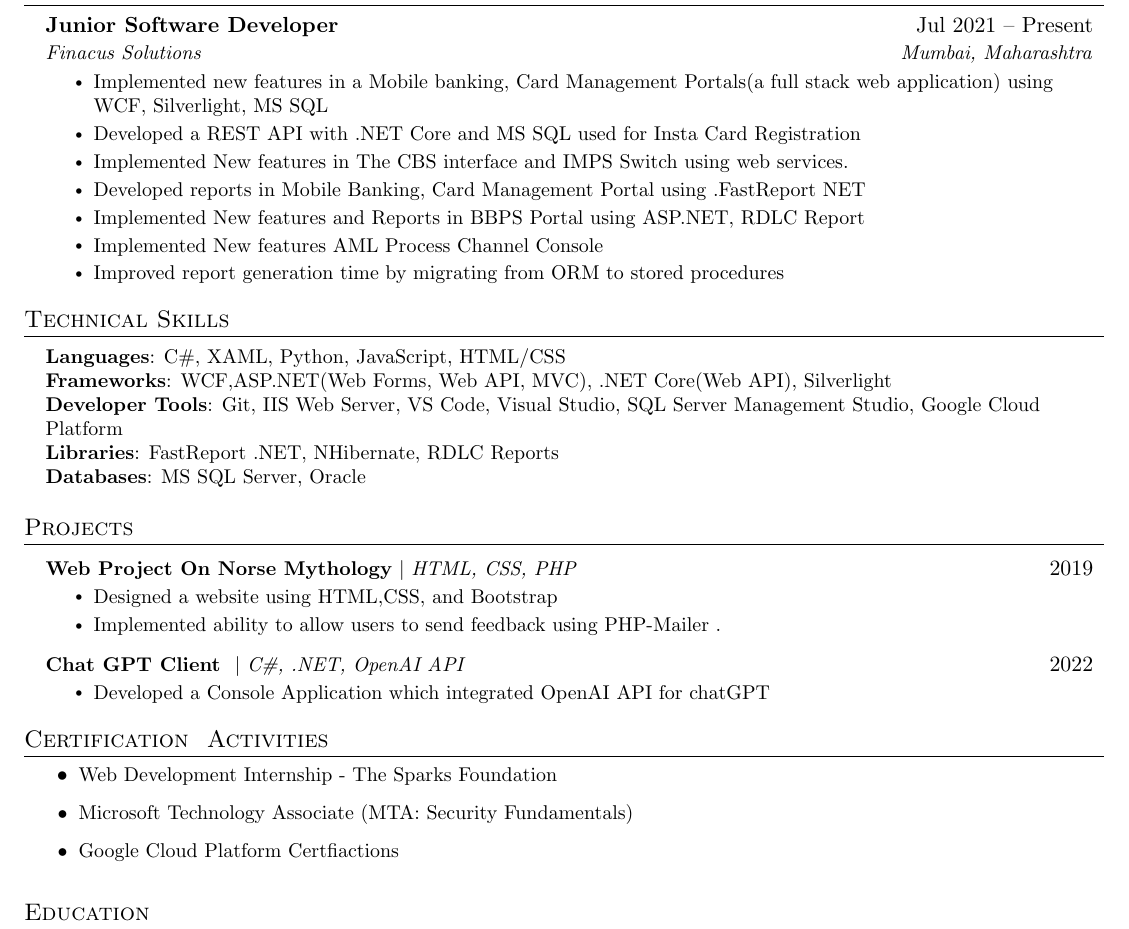
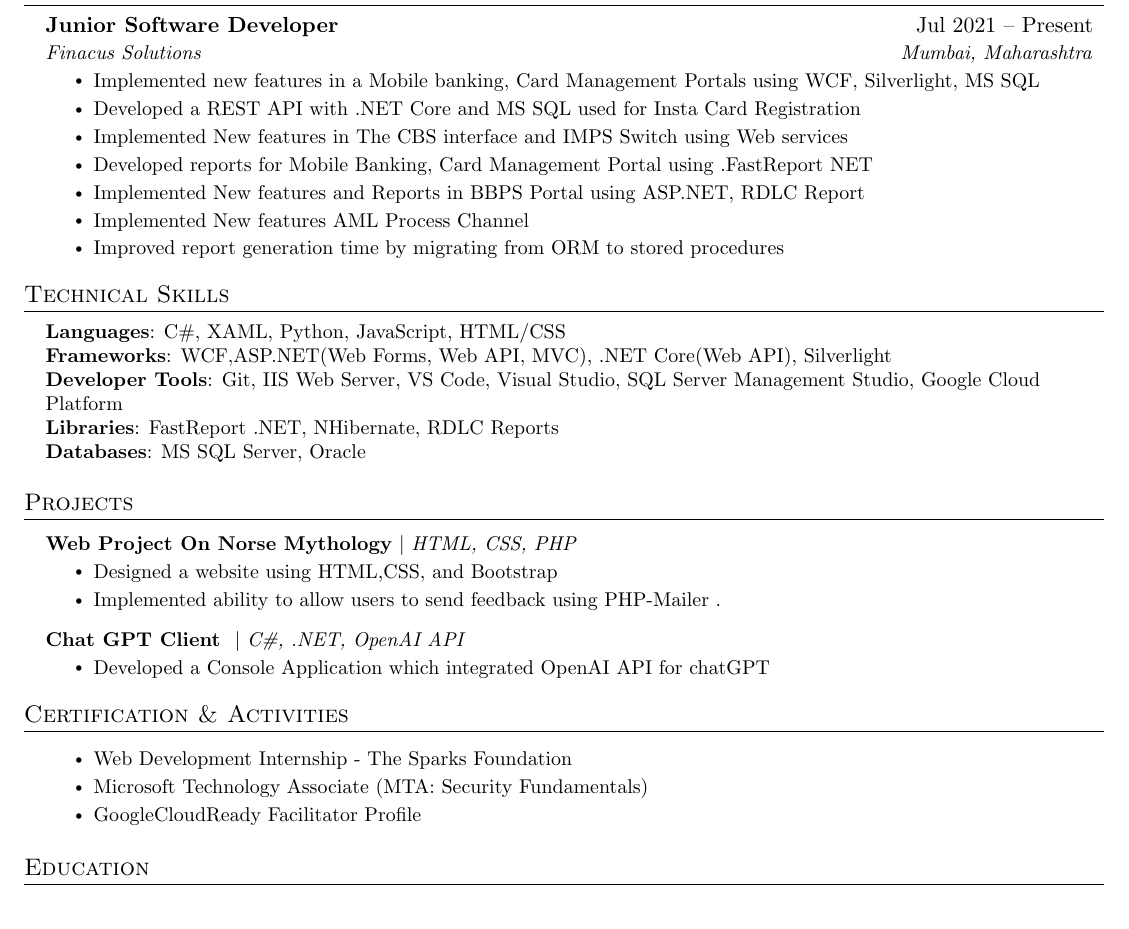
Before and after one commit to sturmlichtz/Resume, a LaTeX CV (resume.tex): part of the page, cut so that both start at the same text. Compiled offline with pdfLaTeX.

```diff
--- a/resume.tex
+++ b/resume.tex
@@ -113,19 +107,19 @@
       {Junior Software Developer}{Jul 2021 -- Present}
       {Finacus Solutions}{Mumbai, Maharashtra}
       \resumeItemListStart
-        \resumeItem{Implemented new features in a Mobile banking, Card Management Portals(a full stack web application) using WCF, Silverlight, MS SQL }
+        \resumeItem{Implemented new features in a Mobile banking, Card Management Portals using WCF, Silverlight, MS SQL }
         \resumeItem{Developed a REST API with .NET Core and MS SQL used for Insta Card Registration}
-        \resumeItem{Implemented New features in The CBS interface and IMPS Switch using web services. }
-        \resumeItem{Developed reports in Mobile Banking, Card Management Portal using .FastReport NET}
+        \resumeItem{Implemented New features in The CBS interface and IMPS Switch using Web services }
+        \resumeItem{Developed reports for Mobile Banking, Card Management Portal using .FastReport NET}
         \resumeItem{Implemented New features and Reports in BBPS Portal using ASP.NET, RDLC Report}
-        \resumeItem{Implemented New features AML Process Channel Console }
+        \resumeItem{Implemented New features AML Process Channel}
         \resumeItem{Improved report generation time by migrating from ORM to stored procedures}
       \resumeItemListEnd
   \resumeSubHeadingListEnd
 
 %-----------PROGRAMMING SKILLS-----------
 \section{Technical Skills}
- \begin{itemize}[leftmargin=0.15in, label={}]
+\begin{itemize}[leftmargin=0.15in, label={}]
     \small{\item{
      \textbf{Languages}{: C\#, XAML, Python, JavaScript, HTML/CSS} \\
      \textbf{Frameworks}{: WCF,ASP.NET(Web Forms, Web API, MVC), .NET Core(Web API), Silverlight} \\
@@ -134,33 +128,30 @@
      \textbf{Databases}{: MS SQL Server, Oracle} \\
     }}
  \end{itemize}
-
-
 %-----------PROJECTS-----------
 \section{Projects}
     \resumeSubHeadingListStart
       \resumeProjectHeading
-          {\textbf{Web Project On Norse Mythology} $|$ \emph{HTML, CSS, PHP}}{2019}
+          {\textbf{Web Project On Norse Mythology} $|$ \emph{HTML, CSS, PHP}}{}
           \resumeItemListStart
             \resumeItem{Designed a website using HTML,CSS, and Bootstrap}
             \resumeItem{Implemented ability to allow users to send feedback using PHP-Mailer .}
           \resumeItemListEnd
       \resumeProjectHeading
-          {\textbf{Chat GPT Client } $|$ \emph{C\#, .NET, OpenAI API}}{2022}
+          {\textbf{Chat GPT Client } $|$ \emph{C\#, .NET, OpenAI API}}{}
           \resumeItemListStart
             \resumeItem{Developed a Console Application which integrated OpenAI API for chatGPT }
           \resumeItemListEnd
     \resumeSubHeadingListEnd
 %-----------Certification-----------
-\section{Certification & Activities}
-    \resumeItemListStart
-        \resumeItem{\href{https://drive.google.com/file/d/1Lpkbt5iVnXtadE8H2wnr1fBPywnXntYY/view?usp=sharing}{Web Development Internship - The Sparks Foundation}}
-        \resumeItem{\href{https://www.youracclaim.com/badges/4a36f993-4157-4684-b65b-b9fb2c14d9bb}{Microsoft Technology Associate (MTA: Security Fundamentals)}}
-        \resumeItem{\href{https://www.cloudskillsboost.google/public_profiles/d451f106-d88a-4502-87c2-182a85196922}{Google Cloud Platform Certfiactions}}
-
-    \resumeItemListEnd
-
-
+\section{Certification \& Activities}
+    \resumeSubHeadingListStart
+        \resumeItemListStart
+            \resumeItem{\href{https://drive.google.com/file/d/1Lpkbt5iVnXtadE8H2wnr1fBPywnXntYY/view?usp=sharing}{Web Development Internship - The Sparks Foundation}}
+            \resumeItem{\href{https://www.youracclaim.com/badges/4a36f993-4157-4684-b65b-b9fb2c14d9bb}{Microsoft Technology Associate (MTA: Security Fundamentals)}}
+            \resumeItem{\href{https://www.cloudskillsboost.google/public_profiles/d451f106-d88a-4502-87c2-182a85196922}{GoogleCloudReady Facilitator Profile}}
+        \resumeItemListEnd
+    \resumeSubHeadingListEnd
  %-----------EDUCATION-----------
 \section{Education}
   \resumeSubHeadingListStart
```
Also changed, not shown: resume.tex (17 more changed lines).
